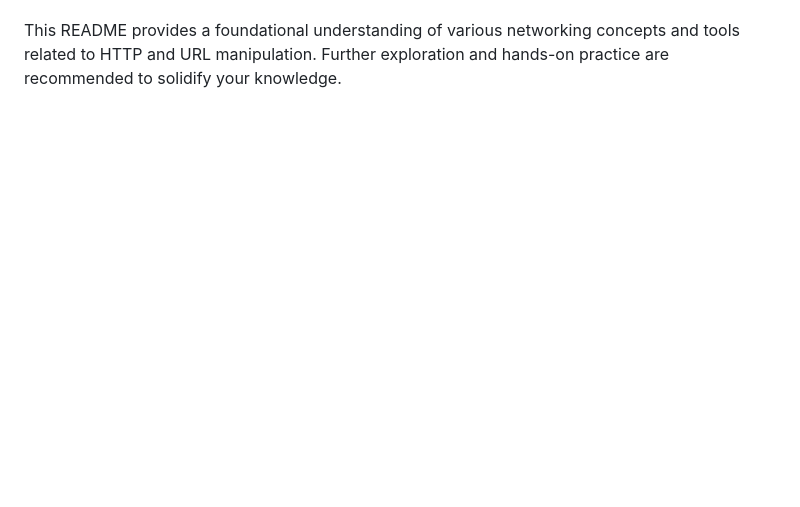
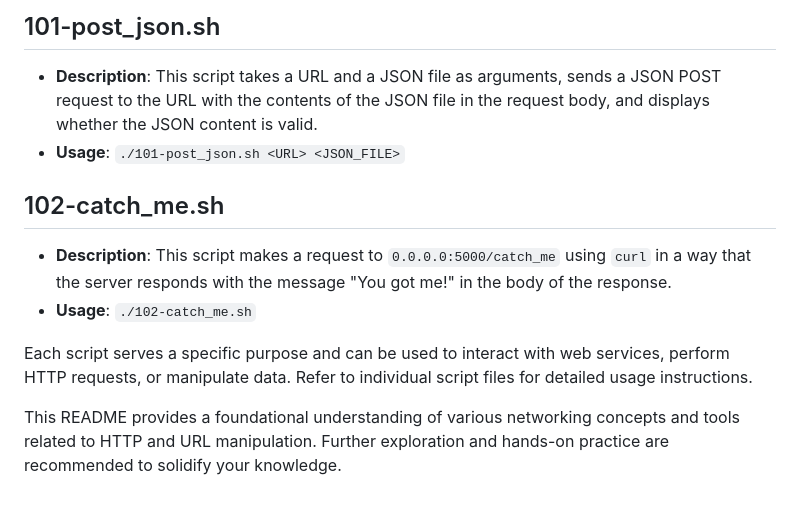
Before and after one commit to jeshi2/alx-higher_level_programming, a Markdown page: 0x10-python-network_0/README.md, the part around the change printed below. Rendered like a GitHub page; blank space fills up the shorter version.

```diff
--- a/0x10-python-network_0/README.md
+++ b/0x10-python-network_0/README.md
@@ -97 +141,15 @@ Respect copyright and avoid plagiarism. Ensure that you create original content
+## 101-post_json.sh
+
+- **Description**: This script takes a URL and a JSON file as arguments, sends a JSON POST request to the URL with the contents of the JSON file in the request body, and displays whether the JSON content is valid.
+- **Usage**: `./101-post_json.sh <URL> <JSON_FILE>`
+
+## 102-catch_me.sh
+
+- **Description**: This script makes a request to `0.0.0.0:5000/catch_me` using `curl` in a way that the server responds with the message "You got me!" in the body of the response.
+- **Usage**: `./102-catch_me.sh`
+
+Each script serves a specific purpose and can be used to interact with web services, perform HTTP requests, or manipulate data. Refer to individual script files for detailed usage instructions.
+
+
+
 This README provides a foundational understanding of various networking concepts and tools related to HTTP and URL manipulation. Further exploration and hands-on practice are recommended to solidify your knowledge.
```
Also changed, not shown: other parts of 0x10-python-network_0/README.md (+44 -0 lines).
